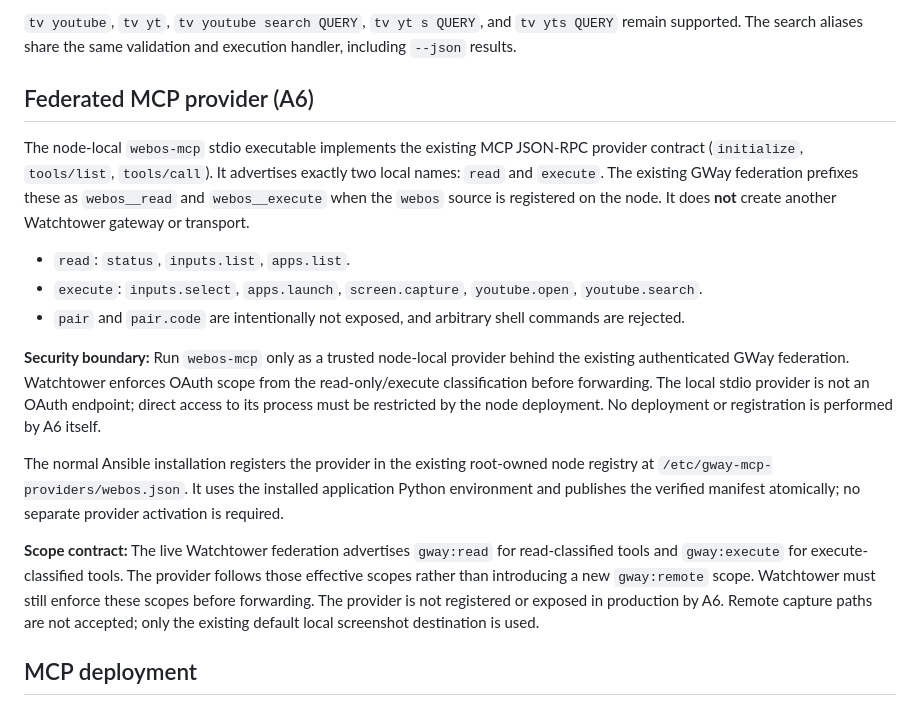
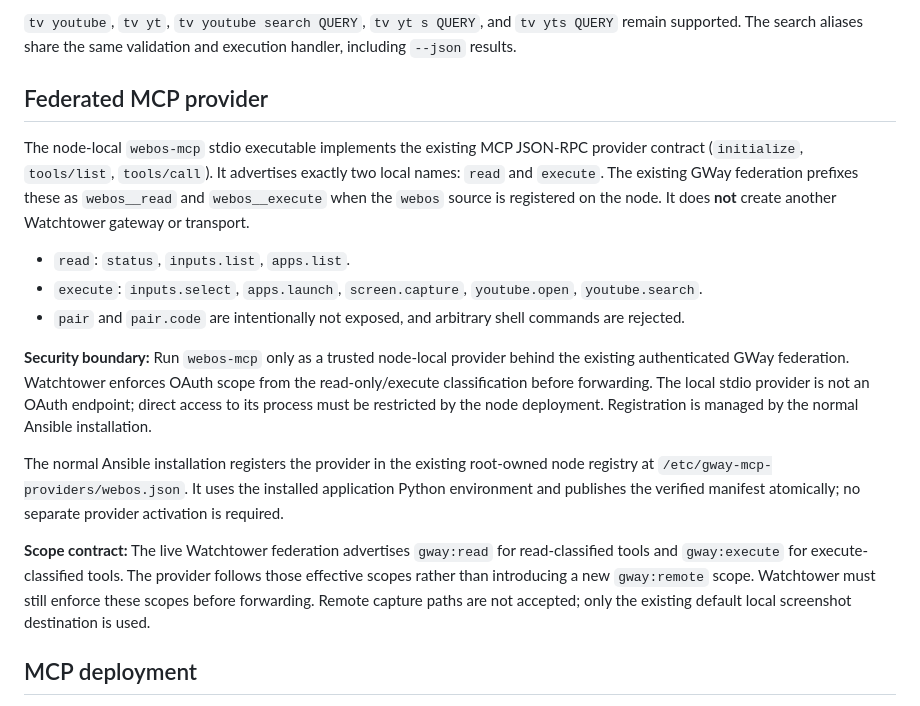
Before and after one commit to arthexis/gway-webos-tv, a Markdown page: README.md, the part around the change. Drawn GitHub-style.

Commit message:
docs: describe current provider lifecycle without obsolete A6 status

```diff
--- a/README.md
+++ b/README.md
@@ -119,7 +119,7 @@ output. Plain `tv pair` continues to perform normal TV pairing.
 `tv yts QUERY` remain supported. The search aliases share the same
 validation and execution handler, including `--json` results.
 
-## Federated MCP provider (A6)
+## Federated MCP provider
 
 The node-local `webos-mcp` stdio executable implements the existing MCP
 JSON-RPC provider contract (`initialize`, `tools/list`, `tools/call`).
@@ -138,8 +138,7 @@ Watchtower gateway or transport.
 behind the existing authenticated GWay federation. Watchtower enforces OAuth
 scope from the read-only/execute classification before forwarding. The local
 stdio provider is not an OAuth endpoint; direct access to its process must be
-restricted by the node deployment. No deployment or registration is performed
-by A6 itself.
+restricted by the node deployment. Registration is managed by the normal Ansible installation.
 
 
 The normal Ansible installation registers the provider in the existing
@@ -151,8 +150,7 @@ verified manifest atomically; no separate provider activation is required.
 for read-classified tools and `gway:execute` for execute-classified tools.
 The provider follows those effective scopes rather than introducing a new
 `gway:remote` scope. Watchtower must still enforce these scopes before
-forwarding. The provider is not registered or exposed in production by A6.
-Remote capture paths are not accepted; only the existing default local
+forwarding. Remote capture paths are not accepted; only the existing default local
 screenshot destination is used.
 
 ## MCP deployment
```
